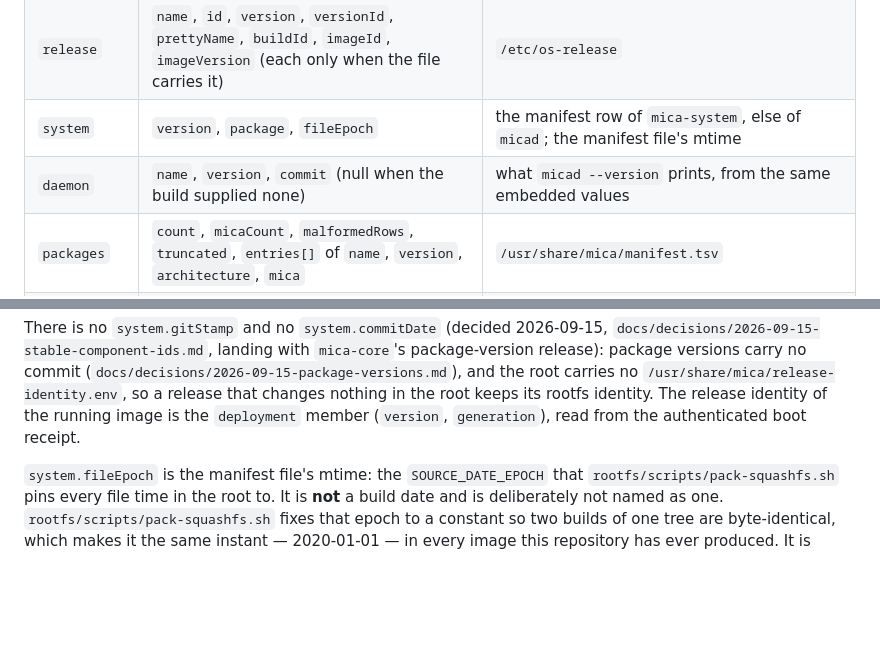
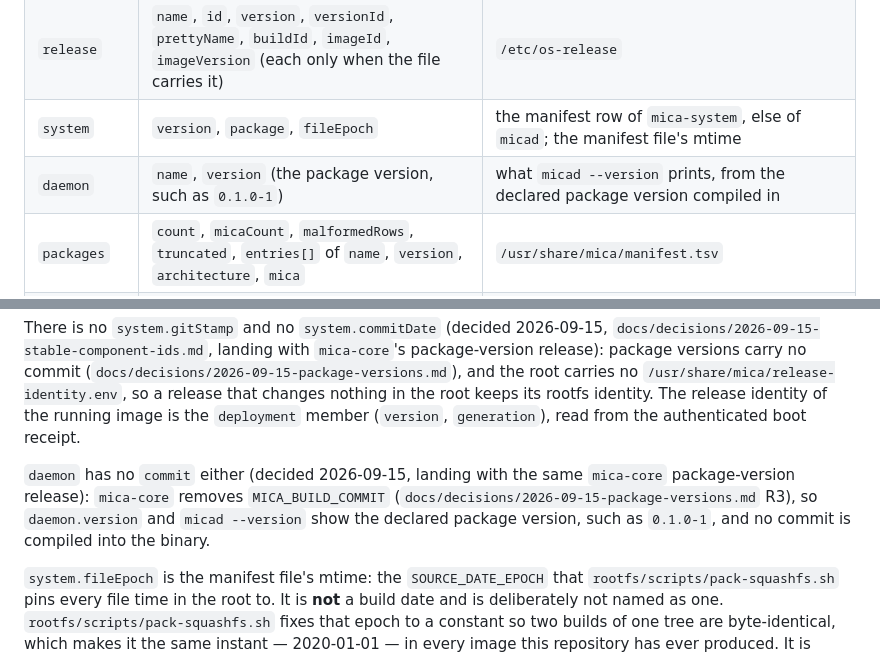
Before and after one commit to micaoss/mica, a Markdown page: docs/design/diagnostics.md, 2 parts joined by grey strips. Drawn GitHub-style; blank space fills up the shorter version.

```diff
--- a/docs/design/diagnostics.md
+++ b/docs/design/diagnostics.md
@@ -67,7 +67,7 @@ is an object with `available`; the present shape is:
 | `kernel` | `release`, `version` | `/proc/sys/kernel/osrelease`, `/proc/sys/kernel/version` (what `uname -r` / `uname -v` print) |
 | `release` | `name`, `id`, `version`, `versionId`, `prettyName`, `buildId`, `imageId`, `imageVersion` (each only when the file carries it) | `/etc/os-release` |
 | `system` | `version`, `package`, `fileEpoch` | the manifest row of `mica-system`, else of `micad`; the manifest file's mtime |
-| `daemon` | `name`, `version`, `commit` (null when the build supplied none) | what `micad --version` prints, from the same embedded values |
+| `daemon` | `name`, `version` (the package version, such as `0.1.0-1`) | what `micad --version` prints, from the declared package version compiled in |
 | `packages` | `count`, `micaCount`, `malformedRows`, `truncated`, `entries[]` of `name`, `version`, `architecture`, `mica` | `/usr/share/mica/manifest.tsv` |
 | `deployment` | `id`, `version`, `generation`, `kernelId`, `kernelRelease`, `rootfsId`, `confirmed`, `contentVerified`, `secureBoot`, `backend`, `bootVerified` | Authenticated native boot receipt and deployment state |
 | `trust` | `grade` (`development`/`production`), and on a development image `developmentDomains` and `marker` | `/usr/share/mica/meta/`: the baked update configuration, and the `GENERATED` marker beside it |
@@ -89,6 +89,12 @@ There is no `system.gitStamp` and no `system.commitDate` (decided 2026-09-15,
 the root keeps its rootfs identity. The release identity of the running
 image is the `deployment` member (`version`, `generation`), read from the
 authenticated boot receipt.
+
+`daemon` has no `commit` either (decided 2026-09-15, landing with the same
+`mica-core` package-version release): `mica-core` removes `MICA_BUILD_COMMIT`
+(`docs/decisions/2026-09-15-package-versions.md` R3), so `daemon.version` and
+`micad --version` show the declared package version, such as `0.1.0-1`, and
+no commit is compiled into the binary.
 
 `system.fileEpoch` is the manifest file's mtime: the `SOURCE_DATE_EPOCH` that
 `rootfs/scripts/pack-squashfs.sh` pins every file time in the root to. It is
```
Also changed, not shown: docs/changelog.md (+8 -0 lines).
